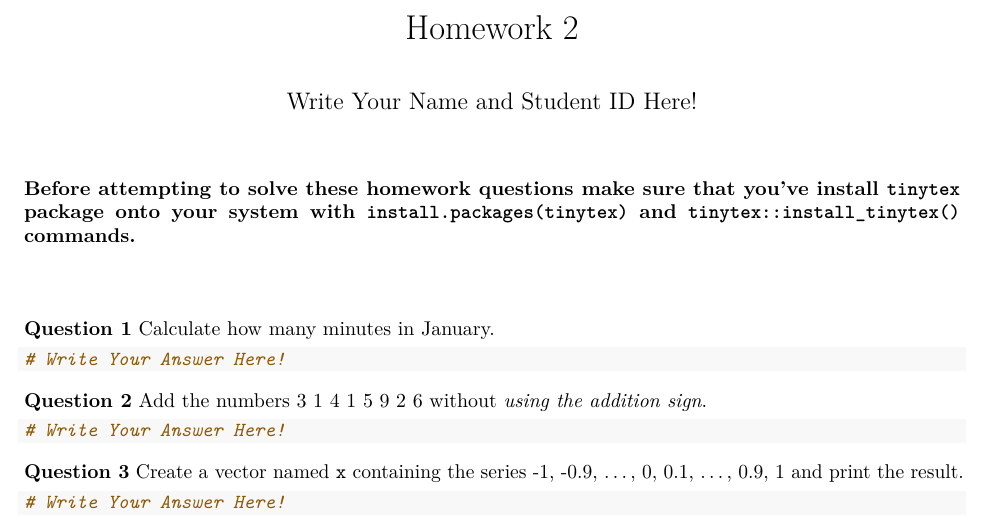
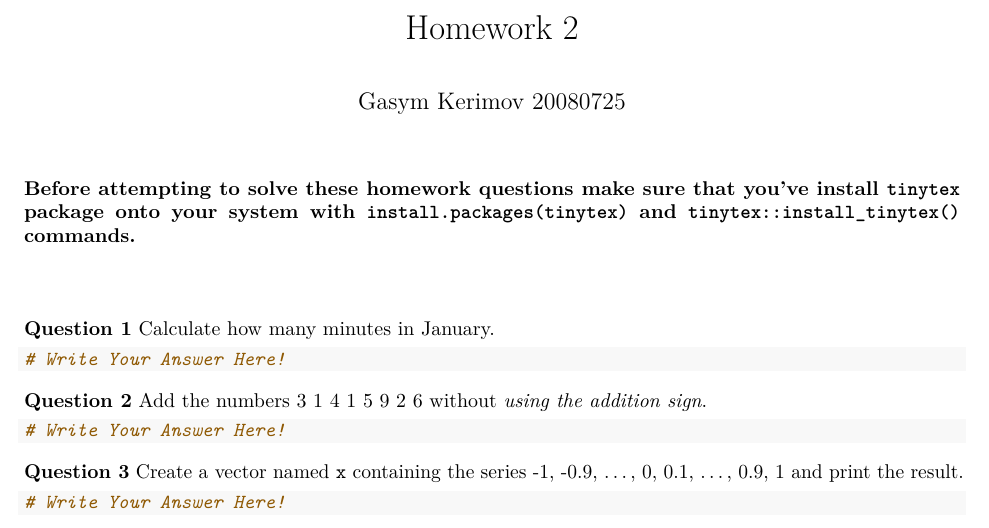
Before and after one commit to Qasim277/Homework2, an R Markdown document (HomeworkTwo (4).Rmd): part of page 1 of 2, cut so that both start at the same text. Rendered offline with R 4.5, knitr and Pandoc, then LaTeX, with nearby package versions.

```diff
--- a/HomeworkTwo (4).Rmd
+++ b/HomeworkTwo (4).Rmd
@@ -1,6 +1,6 @@
 ---
 title: "Homework 2"
-author: "Write Your Name and Student ID Here!"
+author: "Gasym Kerimov 20080725"
 output: pdf_document
 ---
 
```
Also changed, not shown: HomeworkTwo--4-.pdf (added).
